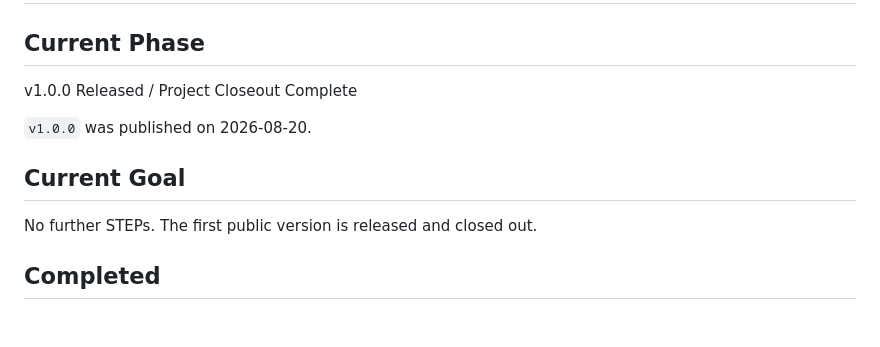
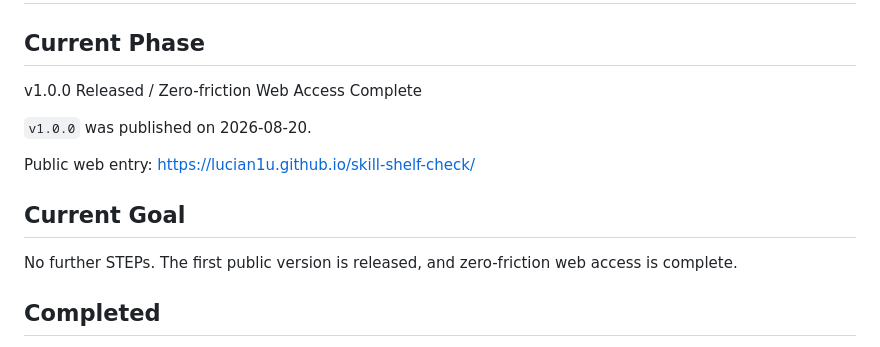
Before and after one commit to Lucian1u/skill-shelf-check, a Markdown page: docs/PROJECT_STATUS.md, the part around one of its changes. GitHub-like rendering; blank space fills up the shorter version.

```diff
--- a/docs/PROJECT_STATUS.md
+++ b/docs/PROJECT_STATUS.md
@@ -2,13 +2,15 @@
 
 ## Current Phase
 
-v1.0.0 Released / Project Closeout Complete
+v1.0.0 Released / Zero-friction Web Access Complete
 
 `v1.0.0` was published on 2026-08-20.
 
+Public web entry: https://lucian1u.github.io/skill-shelf-check/
+
 ## Current Goal
 
-No further STEPs. The first public version is released and closed out.
+No further STEPs. The first public version is released, and zero-friction web access is complete.
 
 ## Completed
 
```
Also changed, not shown: other parts of docs/PROJECT_STATUS.md (+34 -0 lines).
